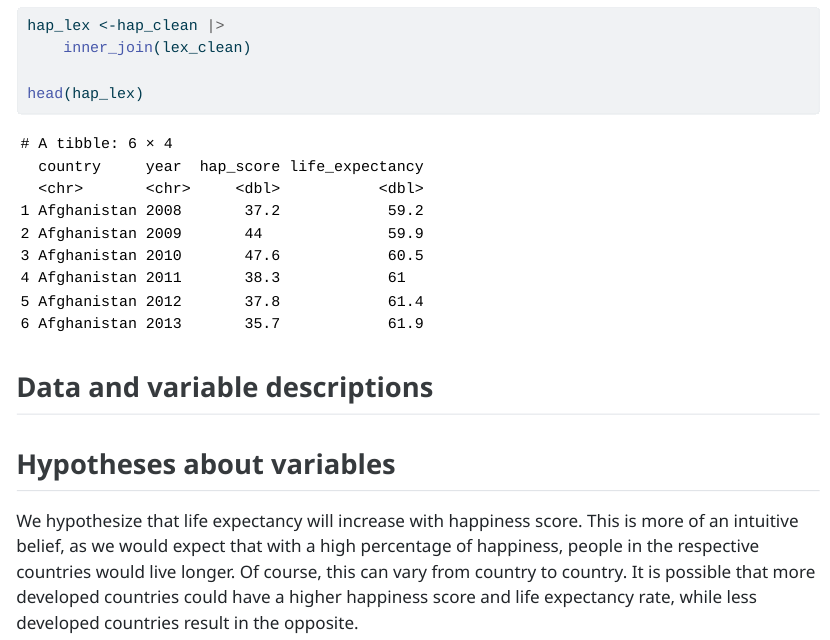
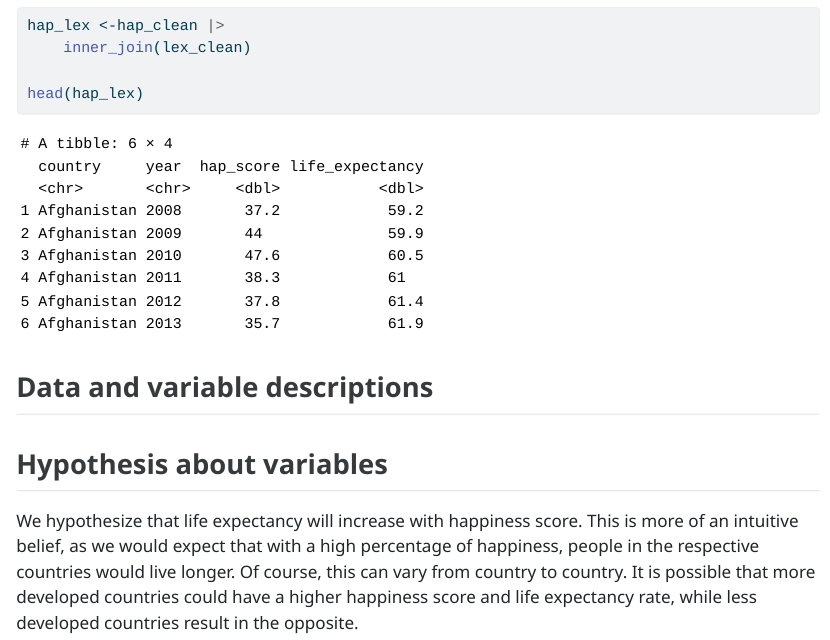
Before and after one commit to donyabeh/group_contract, a Quarto document (project.qmd): the page in a window 1100 px wide, from 720 px down. The pictures show the output file project.html that the author committed with the source, opened offline.

Commit message:
title change

```diff
--- a/project.qmd
+++ b/project.qmd
@@ -42,5 +42,5 @@ head(hap_lex)
 
 ## Data and variable descriptions
 
-## Hypotheses about variables
+## Hypothesis about variables
 We hypothesize that life expectancy will increase with happiness score. This is more of an intuitive belief, as we would expect that with a high percentage of happiness, people in the respective countries would live longer. Of course, this can vary from country to country. It is possible that more developed countries could have a higher happiness score and life expectancy rate, while less developed countries result in the opposite.
```
Also changed, not shown: project.html.
